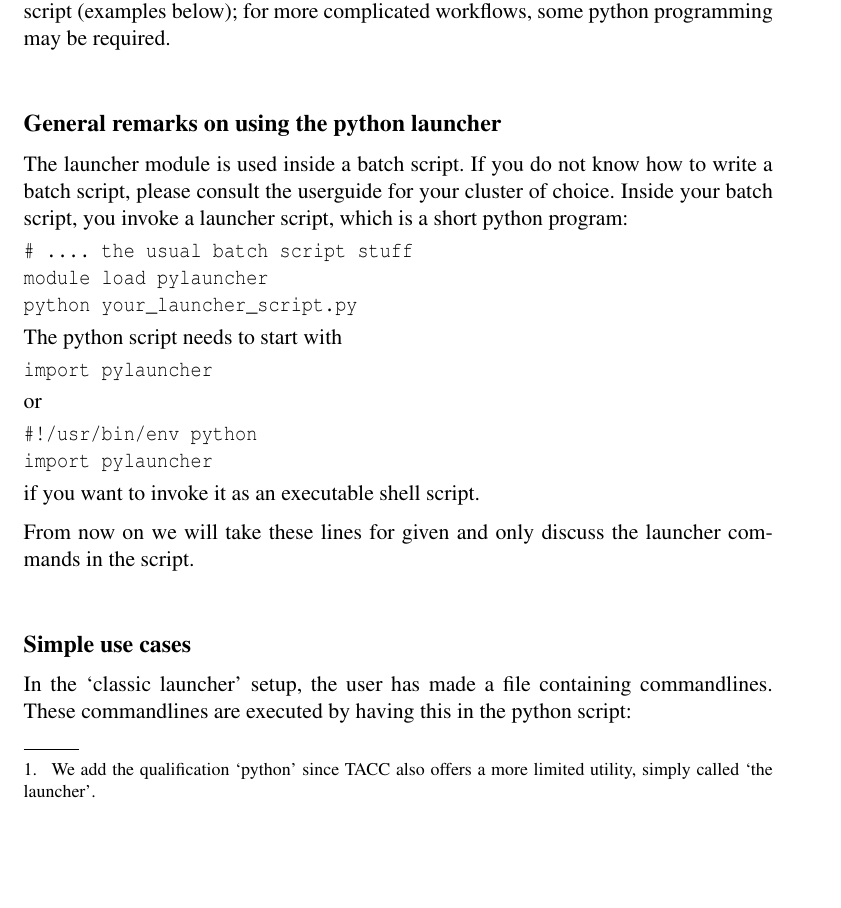
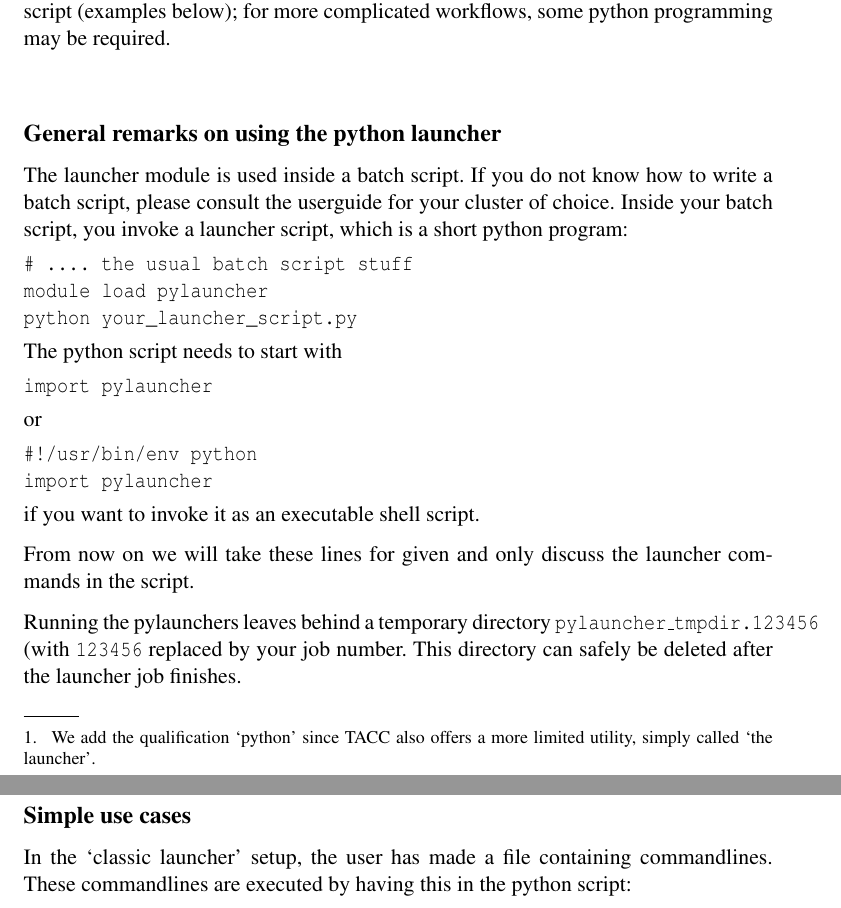
Before and after one commit to TACC/pylauncher, a LaTeX document (doc/pylauncher-manual.tex): part of page 1 of 3 before the commit and two parts of pages 1 and 2 of 3 after it, the two joined at a grey line, cut so that both start at the same text, the shorter picture padded with empty space. The pictures show the PDF file doc/pylauncher-manual.pdf that the author committed with the source.

Commit message:
doc update for tmpdir

```diff
--- a/doc/pylauncher-manual.tex
+++ b/doc/pylauncher-manual.tex
@@ -45,7 +45,10 @@ if you want to invoke it as an executable shell script.
 From now on we will take these lines for given and only discuss the
 launcher commands in the script.
 
-Running the pylaunchers leaves behind a temporary directory {\tt pylauncher_tmpdir.123456} (with {\tt 123456} replaced by your job number. This directory can safely be deleted after the launcher job finishes.
+Running the pylaunchers leaves behind a temporary directory {\tt
+  pylauncher\_tmpdir.123456} (with {\tt 123456} replaced by your job
+number. This directory can safely be deleted after the launcher job
+finishes.
 
 \section*{Simple use cases}
 
```
Also changed, not shown: doc/pylauncher-manual.pdf.
